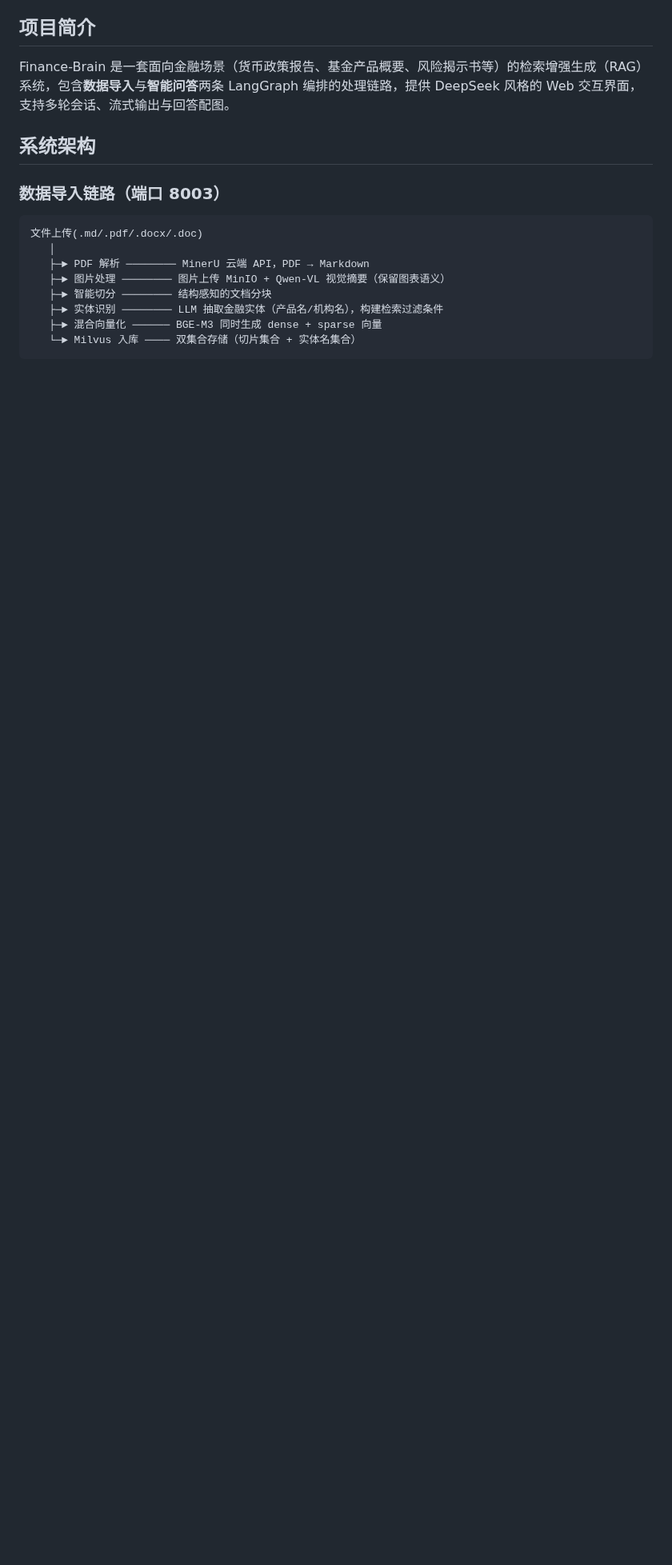
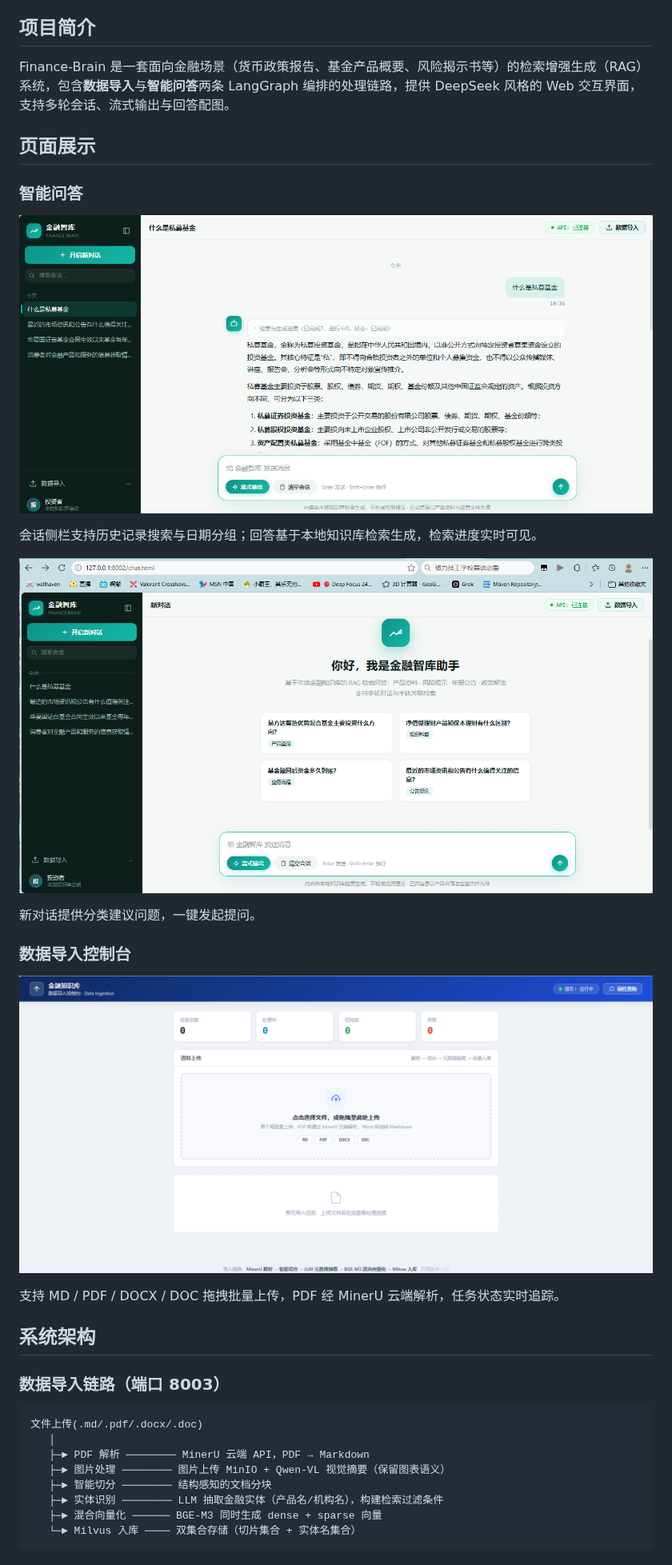
Before and after one commit to kk78402854/finance-brain, a Markdown page: README.md, the part around the change. Shown at 80% size. GitHub-like rendering; pictures changed too: doc/images/chat-answer.png (added), doc/images/chat-welcome.png (added), doc/images/import-console.png (added); blank space fills up the shorter version.

Commit message:
docs: README 增加页面展示截图（问答/欢迎/导入控制台）

```diff
--- a/README.md
+++ b/README.md
@@ -7,6 +7,24 @@ Python 3.12 · LangGraph · FastAPI · Milvus · BGE-M3 · MongoDB · MinIO
 ## 项目简介
 
 Finance-Brain 是一套面向金融场景（货币政策报告、基金产品概要、风险揭示书等）的检索增强生成（RAG）系统，包含**数据导入**与**智能问答**两条 LangGraph 编排的处理链路，提供 DeepSeek 风格的 Web 交互界面，支持多轮会话、流式输出与回答配图。
+
+## 页面展示
+
+### 智能问答
+
+![RAG 问答效果](doc/images/chat-answer.png)
+
+会话侧栏支持历史记录搜索与日期分组；回答基于本地知识库检索生成，检索进度实时可见。
+
+![欢迎界面](doc/images/chat-welcome.png)
+
+新对话提供分类建议问题，一键发起提问。
+
+### 数据导入控制台
+
+![导入控制台](doc/images/import-console.png)
+
+支持 MD / PDF / DOCX / DOC 拖拽批量上传，PDF 经 MinerU 云端解析，任务状态实时追踪。
 
 ## 系统架构
 
```
